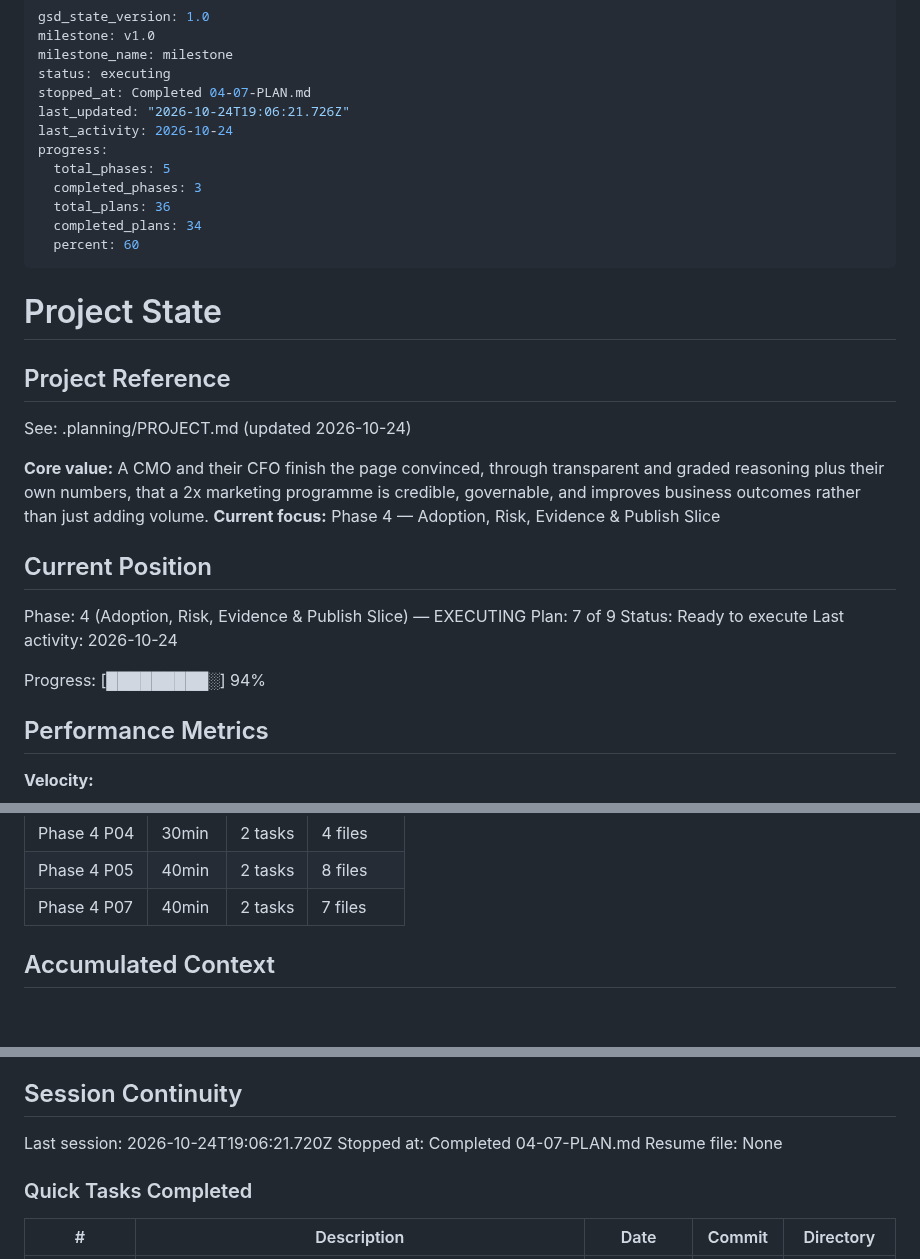
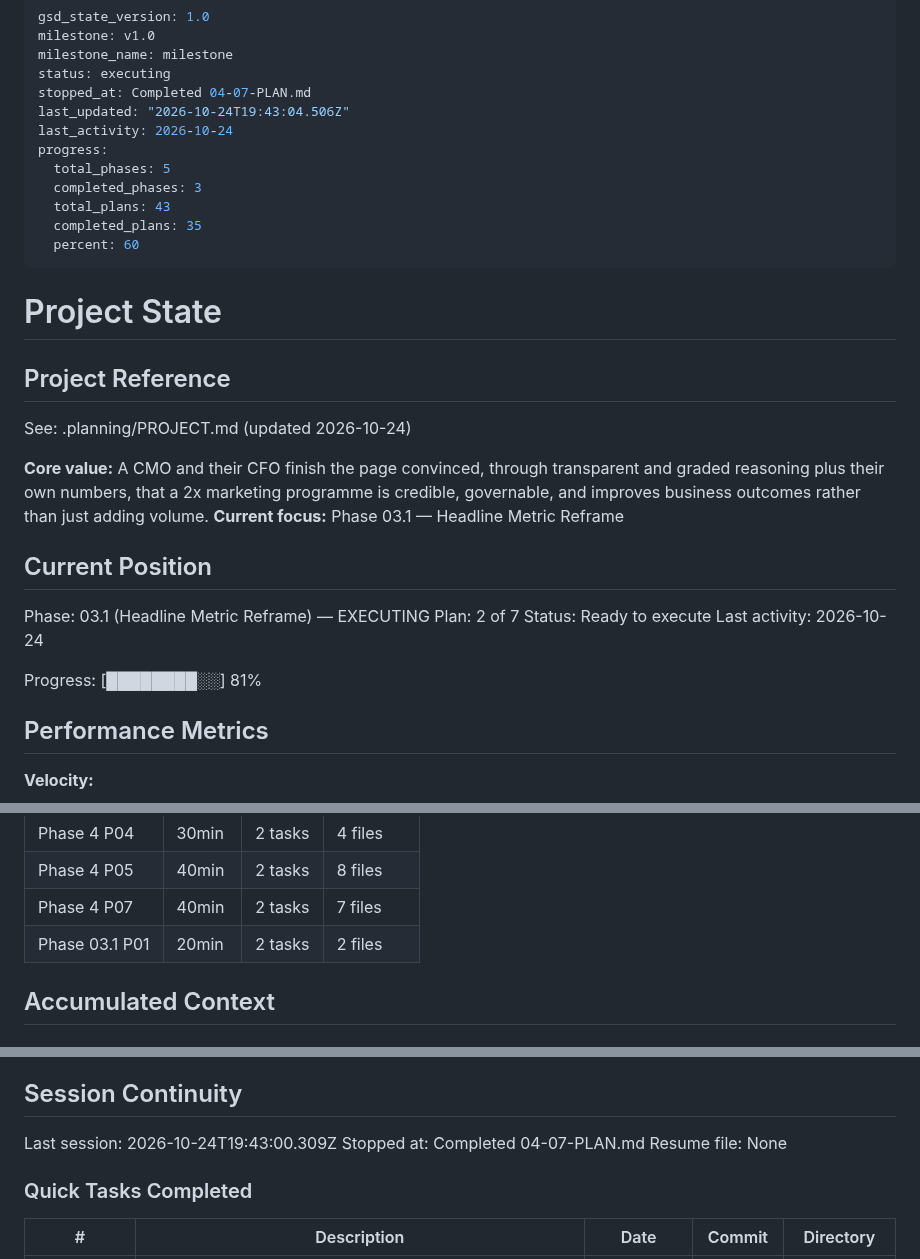
Before and after one commit to lyonsv/cmo-2x-teardown, a Markdown page: .planning/STATE.md, 3 parts joined by grey strips. Rendered like a GitHub page; blank space fills up the shorter version.

Commit message:
docs(03.1-01): complete campaign-market engine plan

```diff
--- a/.planning/STATE.md
+++ b/.planning/STATE.md
@@ -4,13 +4,13 @@ milestone: v1.0
 milestone_name: milestone
 status: executing
 stopped_at: Completed 04-07-PLAN.md
-last_updated: "2026-10-24T19:06:21.726Z"
+last_updated: "2026-10-24T19:43:04.506Z"
 last_activity: 2026-10-24
 progress:
   total_phases: 5
   completed_phases: 3
-  total_plans: 36
-  completed_plans: 34
+  total_plans: 43
+  completed_plans: 35
   percent: 60
 ---
 
@@ -21,16 +21,16 @@ progress:
 See: .planning/PROJECT.md (updated 2026-10-24)
 
 **Core value:** A CMO and their CFO finish the page convinced, through transparent and graded reasoning plus their own numbers, that a 2x marketing programme is credible, governable, and improves business outcomes rather than just adding volume.
-**Current focus:** Phase 4 — Adoption, Risk, Evidence & Publish Slice
+**Current focus:** Phase 03.1 — Headline Metric Reframe
 
 ## Current Position
 
-Phase: 4 (Adoption, Risk, Evidence & Publish Slice) — EXECUTING
-Plan: 7 of 9
+Phase: 03.1 (Headline Metric Reframe) — EXECUTING
+Plan: 2 of 7
 Status: Ready to execute
 Last activity: 2026-10-24
 
-Progress: [█████████░] 94%
+Progress: [████████░░] 81%
 
 ## Performance Metrics
 
@@ -65,6 +65,7 @@ Progress: [█████████░] 94%
 | Phase 4 P04 | 30min | 2 tasks | 4 files |
 | Phase 4 P05 | 40min | 2 tasks | 8 files |
 | Phase 4 P07 | 40min | 2 tasks | 7 files |
+| Phase 03.1 P01 | 20min | 2 tasks | 2 files |
 
 ## Accumulated Context
 
@@ -115,7 +117,7 @@ Progress: [█████████░] 94%
 
 ## Session Continuity
 
-Last session: 2026-10-24T19:06:21.720Z
+Last session: 2026-10-24T19:43:00.309Z
 Stopped at: Completed 04-07-PLAN.md
 Resume file: None
 
```
Also changed, not shown: other parts of .planning/STATE.md (+1 -0 lines), .planning/ROADMAP.md (+2 -2 lines).
